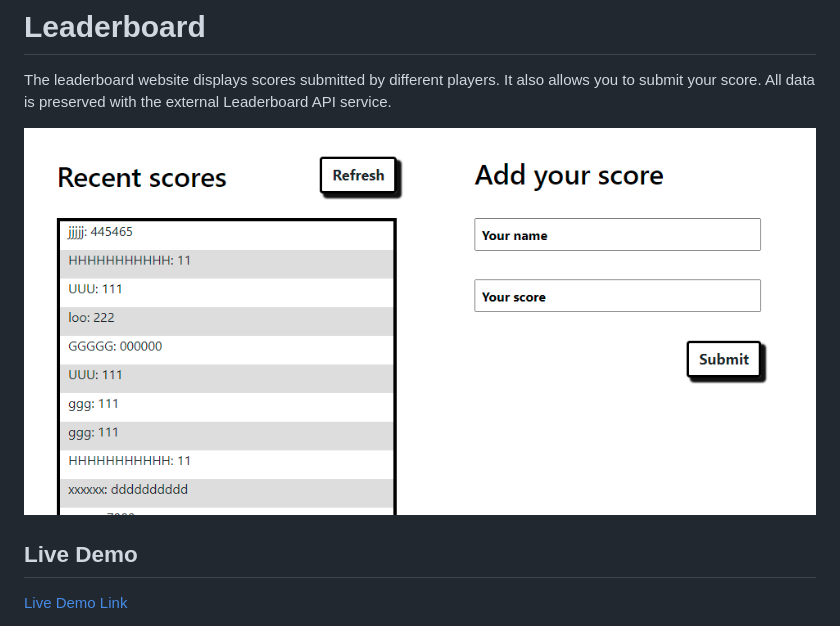
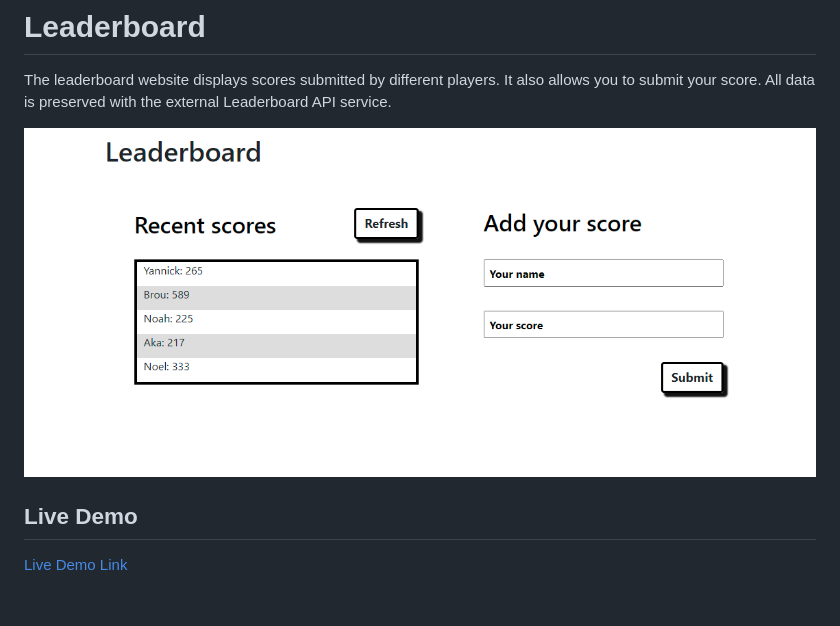
Before and after one commit to codecaiine/Leaderboard-project, a Markdown page: README.md, the part around the change. Rendered like a GitHub page; pictures changed too: src/img/demo-leaderboard.PNG (deleted), src/img/demo-v.PNG (added); blank space fills up the shorter version.

Commit message:
Add new demo screenshoot to readme file

```diff
--- a/README.md
+++ b/README.md
@@ -2,7 +2,7 @@
 
 The leaderboard website displays scores submitted by different players. It also allows you to submit your score. All data is preserved with the external Leaderboard API service.
 
-![screenshot](./src/img/demo-leaderboard.PNG)
+![screenshot](./src/img/demo-v.PNG)
 
 
 
```
Also changed, not shown: src/img/demo-l.PNG (deleted).
